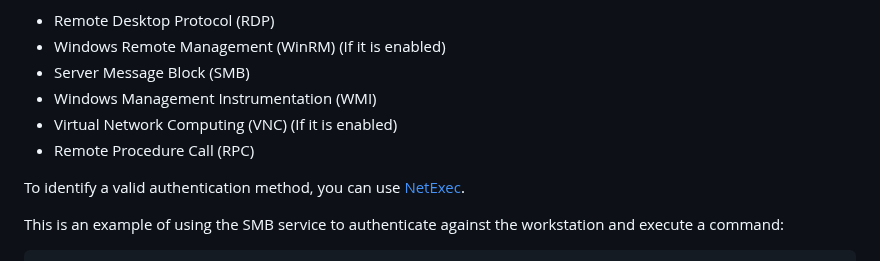
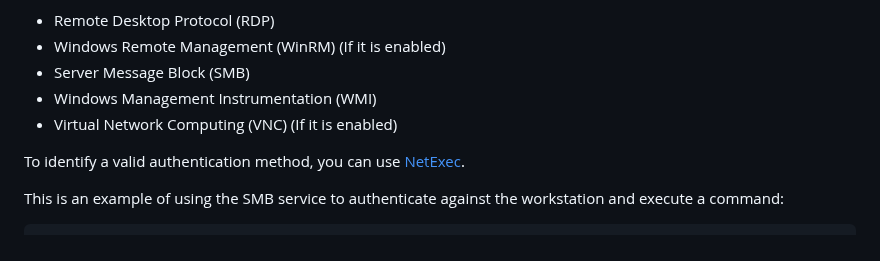
Before and after one commit to nickvourd/Windows-Local-Privilege-Escalation-Cookbook, a Markdown page: Notes/LeakedCredentialsHardcodedCredentials.md, the part around the change. Rendered like a GitHub page.

Commit message:
Edit Hardcoded Creds

```diff
--- a/Notes/LeakedCredentialsHardcodedCredentials.md
+++ b/Notes/LeakedCredentialsHardcodedCredentials.md
@@ -103,7 +103,6 @@ Some of the common services are:
 - Server Message Block (SMB)
 - Windows Management Instrumentation (WMI)
 - Virtual Network Computing (VNC) (If it is enabled)
-- Remote Procedure Call (RPC)
 
 To identify a valid authentication method, you can use [NetExec](https://github.com/Pennyw0rth/NetExec).
 
```
